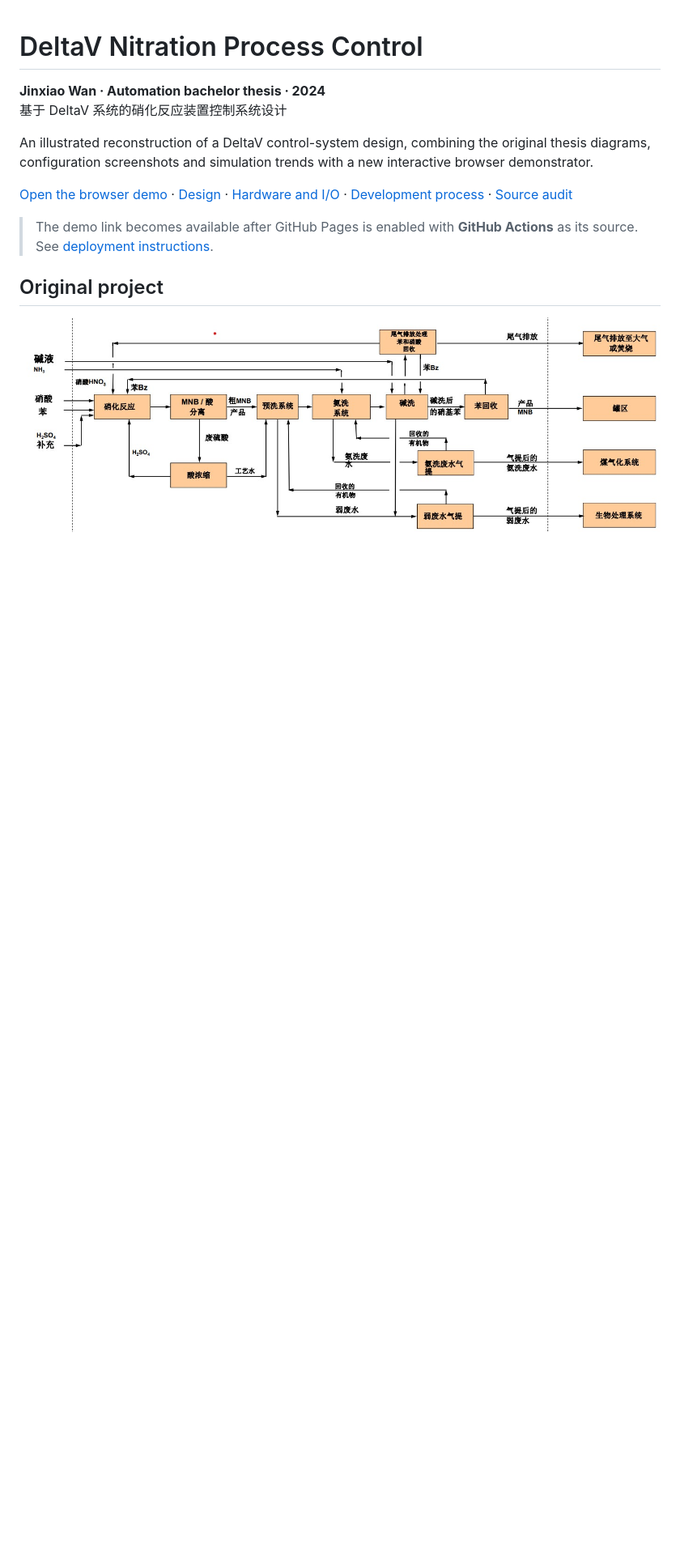
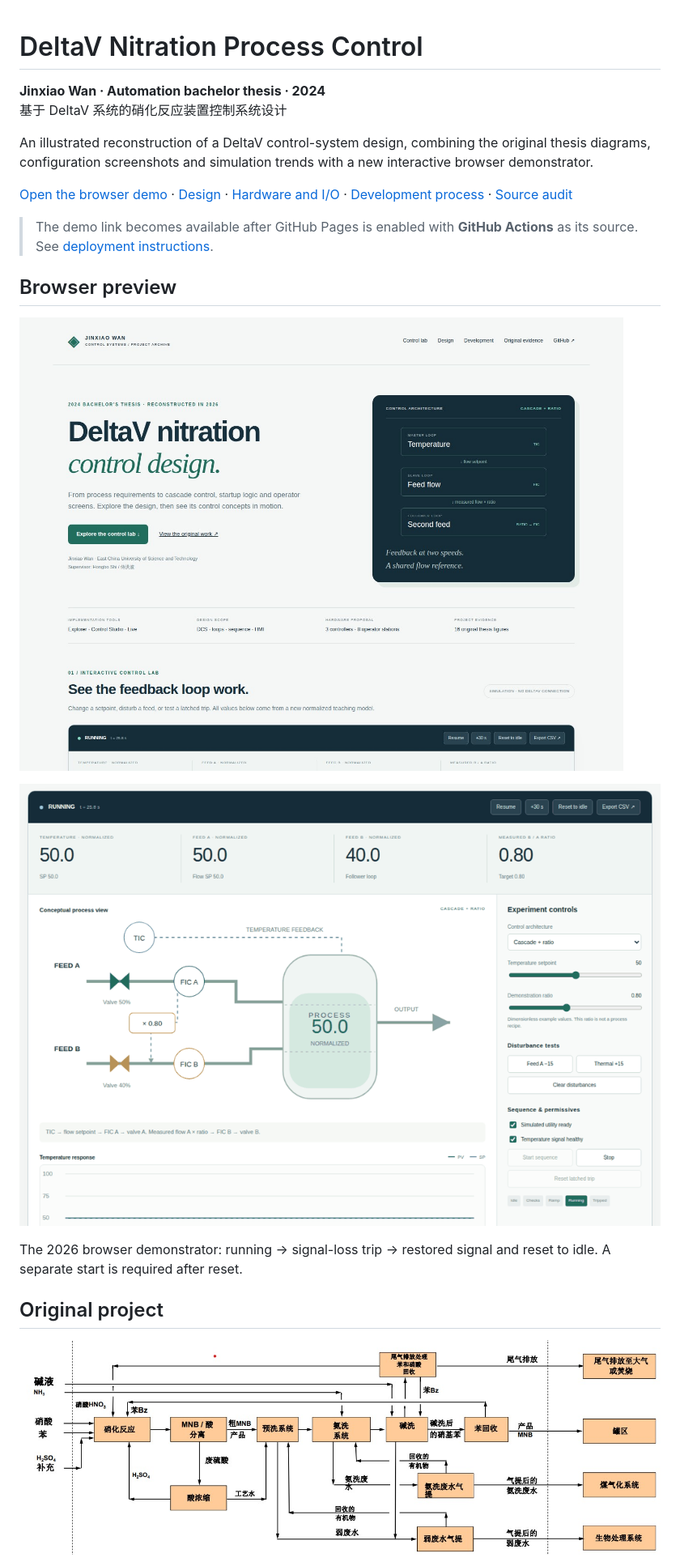
Before and after one commit to jinxiao-wan/DeltaV-Nitration-Process-Control-, a Markdown page: README.md, the part around the change. Shown: that part at 81% size. GitHub-like rendering; pictures changed too: docs/previews/browser-demo.jpg (added), docs/previews/trip-reset.gif (added); blank space fills up the shorter version.

Commit message:
Show verified browser preview and trip-reset walkthrough in README

```diff
--- a/README.md
+++ b/README.md
@@ -8,6 +8,14 @@ An illustrated reconstruction of a DeltaV control-system design, combining the o
 [Open the browser demo](https://jinxiao-wan.github.io/DeltaV-Nitration-Process-Control-/) · [Design](docs/control-design.md) · [Hardware and I/O](docs/hardware-and-io.md) · [Development process](docs/development-process.md) · [Source audit](docs/source-audit.md)
 
 > The demo link becomes available after GitHub Pages is enabled with **GitHub Actions** as its source. See [deployment instructions](docs/deployment.md).
+
+## Browser preview
+
+![Reconstructed browser demonstrator](docs/previews/browser-demo.jpg)
+
+![Running, signal-loss trip and reset to idle](docs/previews/trip-reset.gif)
+
+The 2026 browser demonstrator: running → signal-loss trip → restored signal and reset to idle. A separate start is required after reset.
 
 ## Original project
 
```
Also changed, not shown: docs/deployment.md (+2 -2 lines).
